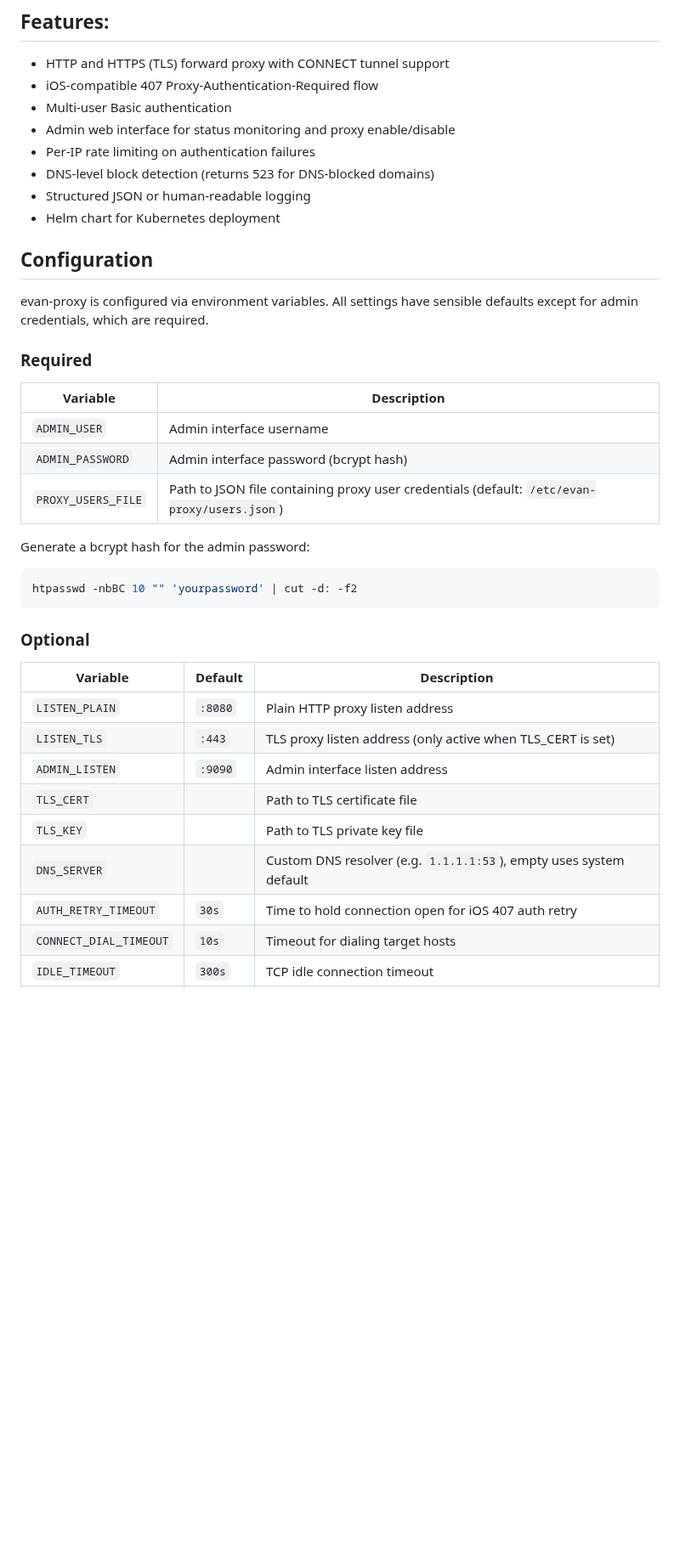
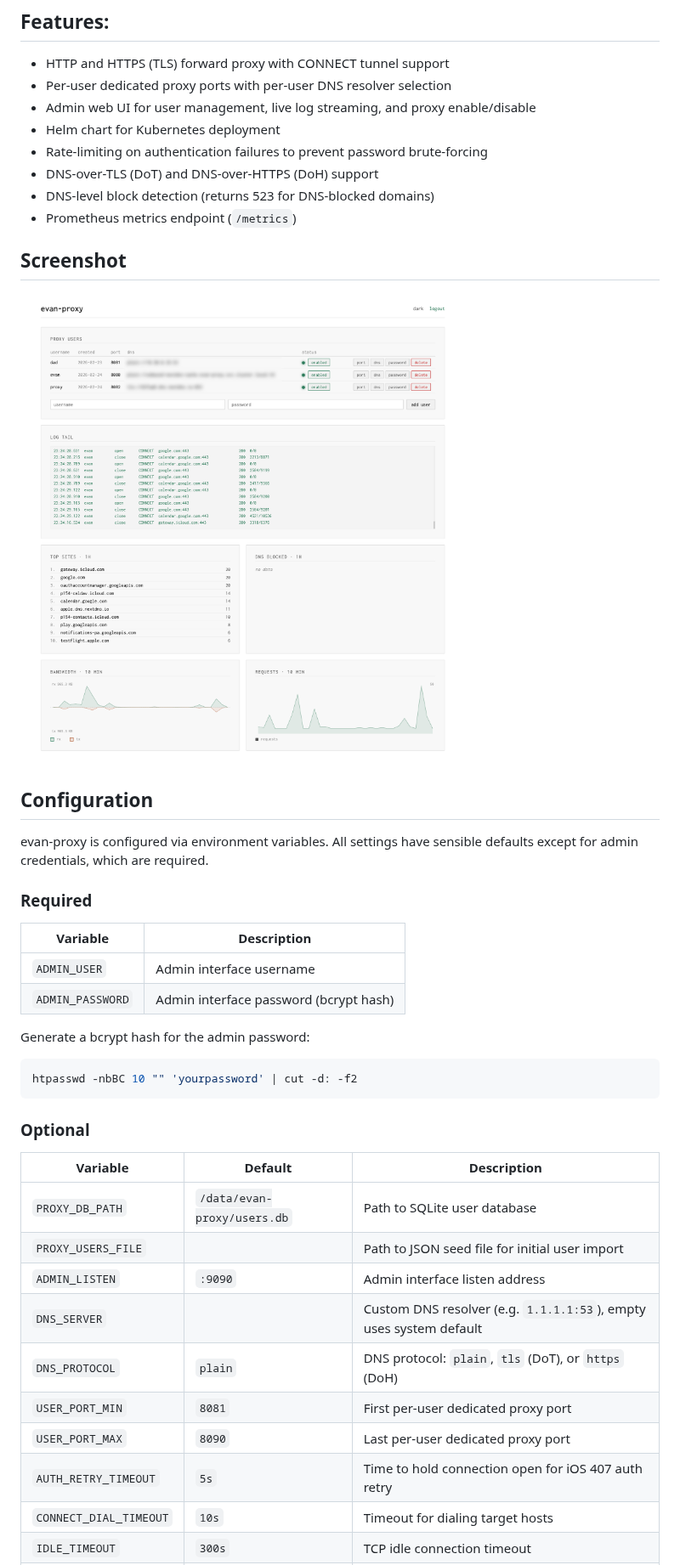
Before and after one commit to chrissnell/evan-proxy, a Markdown page: README.md, the part around one of its changes. Shown at 85% size. Rendered like a GitHub page; pictures changed too: assets/screenshot.png (added); blank space fills up the shorter version.

Commit message:
chore: update README

```diff
--- a/README.md
+++ b/README.md
@@ -28,13 +28,17 @@ To make this work, follow this plan:
 
 ## Features:
 - HTTP and HTTPS (TLS) forward proxy with CONNECT tunnel support
-- iOS-compatible 407 Proxy-Authentication-Required flow
-- Multi-user Basic authentication
-- Admin web interface for status monitoring and proxy enable/disable
-- Per-IP rate limiting on authentication failures
+- Per-user dedicated proxy ports with per-user DNS resolver selection
+- Admin web UI for user management, live log streaming, and proxy enable/disable
+- Helm chart for Kubernetes deployment
+- Rate-limiting on authentication failures to prevent password brute-forcing
+- DNS-over-TLS (DoT) and DNS-over-HTTPS (DoH) support
 - DNS-level block detection (returns 523 for DNS-blocked domains)
-- Structured JSON or human-readable logging
-- Helm chart for Kubernetes deployment
+- Prometheus metrics endpoint (`/metrics`)
+
+## Screenshot
+
+![evan-proxy admin UI](assets/screenshot.png)
 
 ## Configuration
 
@@ -46,7 +50,6 @@ evan-proxy is configured via environment variables. All settings have sensible d
 |----------|-------------|
 | `ADMIN_USER` | Admin interface username |
 | `ADMIN_PASSWORD` | Admin interface password (bcrypt hash) |
-| `PROXY_USERS_FILE` | Path to JSON file containing proxy user credentials (default: `/etc/evan-proxy/users.json`) |
 
 Generate a bcrypt hash for the admin password:
 
@@ -58,13 +61,14 @@ htpasswd -nbBC 10 "" 'yourpassword' | cut -d: -f2
 
 | Variable | Default | Description |
 |----------|---------|-------------|
-| `LISTEN_PLAIN` | `:8080` | Plain HTTP proxy listen address |
-| `LISTEN_TLS` | `:443` | TLS proxy listen address (only active when TLS_CERT is set) |
+| `PROXY_DB_PATH` | `/data/evan-proxy/users.db` | Path to SQLite user database |
+| `PROXY_USERS_FILE` | | Path to JSON seed file for initial user import |
 | `ADMIN_LISTEN` | `:9090` | Admin interface listen address |
-| `TLS_CERT` | | Path to TLS certificate file |
-| `TLS_KEY` | | Path to TLS private key file |
 | `DNS_SERVER` | | Custom DNS resolver (e.g. `1.1.1.1:53`), empty uses system default |
-| `AUTH_RETRY_TIMEOUT` | `30s` | Time to hold connection open for iOS 407 auth retry |
+| `DNS_PROTOCOL` | `plain` | DNS protocol: `plain`, `tls` (DoT), or `https` (DoH) |
+| `USER_PORT_MIN` | `8081` | First per-user dedicated proxy port |
+| `USER_PORT_MAX` | `8090` | Last per-user dedicated proxy port |
+| `AUTH_RETRY_TIMEOUT` | `5s` | Time to hold connection open for iOS 407 auth retry |
 | `CONNECT_DIAL_TIMEOUT` | `10s` | Timeout for dialing target hosts |
 | `IDLE_TIMEOUT` | `300s` | TCP idle connection timeout |
 | `HTTP_TIMEOUT` | `30s` | HTTP response timeout |
```
Also changed, not shown: other parts of README.md (+25 -22 lines).
